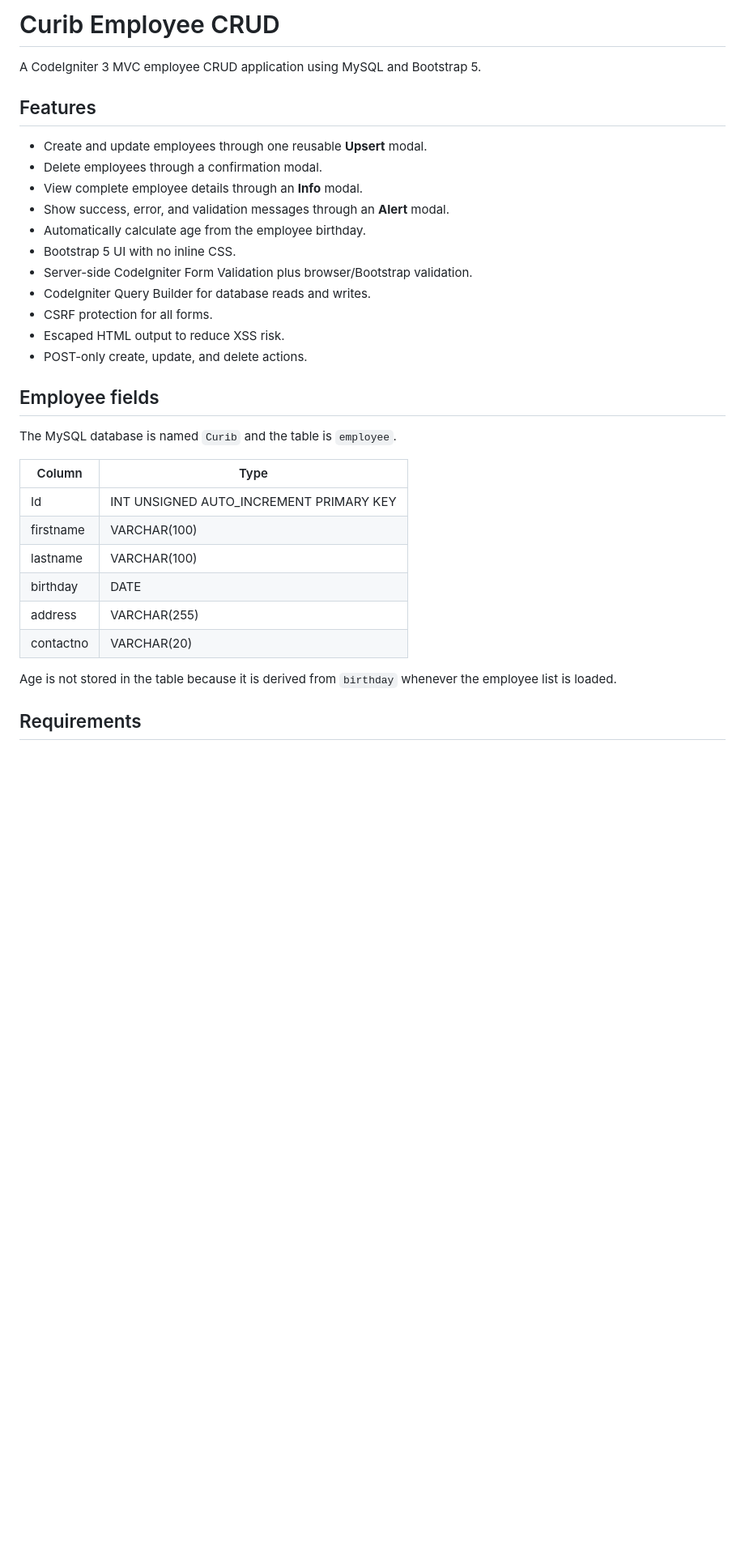
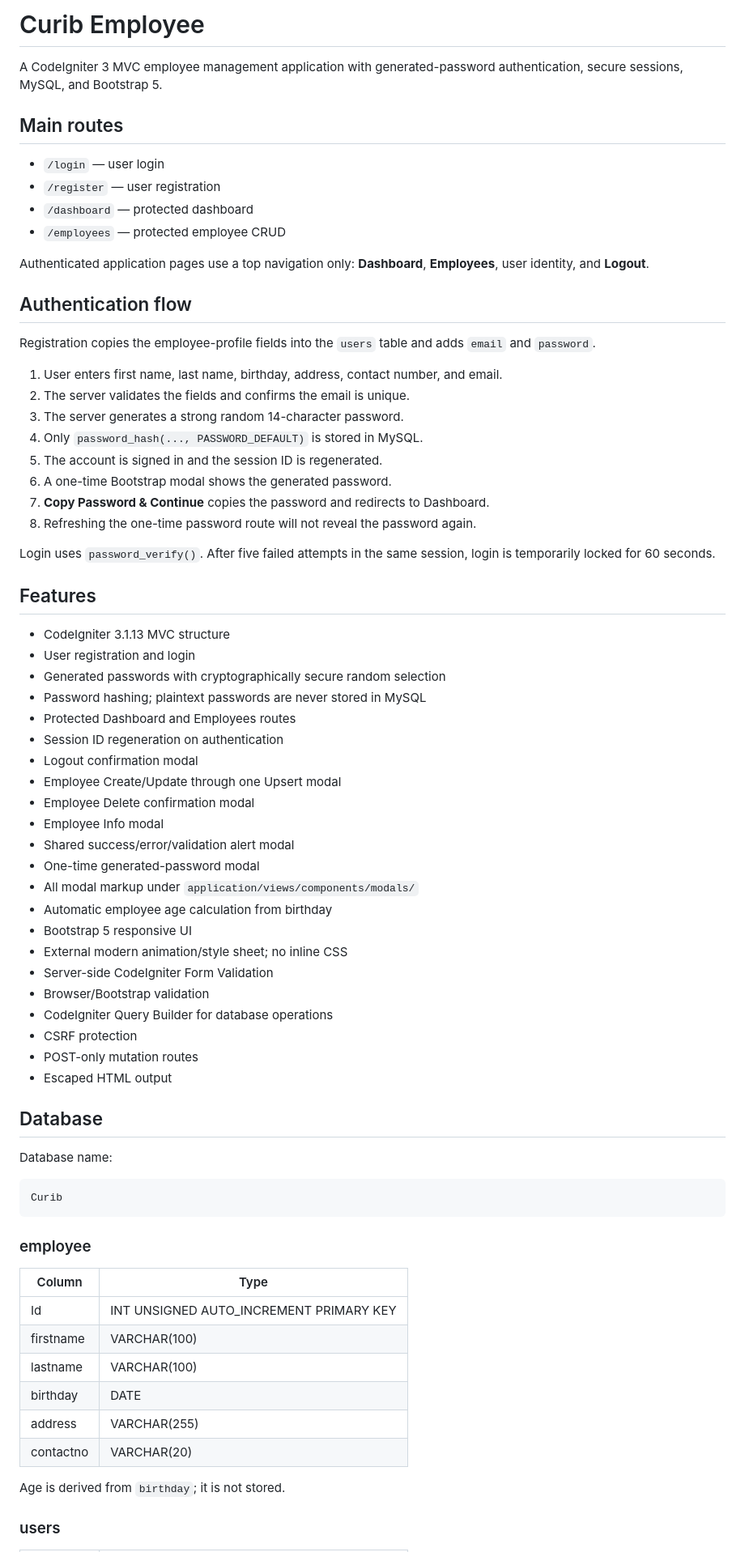
Before and after one commit to curib123/Curib_Employee, a Markdown page: README.md, the part around one of its changes. Shown at 81% size. GitHub-like rendering; blank space fills up the shorter version.

Commit message:
Document authentication and secure registration flow

````diff
--- a/README.md
+++ b/README.md
@@ -1,26 +1,67 @@
 <!-- README.md | 2026-09-21 -->
 
-# Curib Employee CRUD
+# Curib Employee
 
-A CodeIgniter 3 MVC employee CRUD application using MySQL and Bootstrap 5.
+A CodeIgniter 3 MVC employee management application with generated-password authentication, secure sessions, MySQL, and Bootstrap 5.
+
+## Main routes
+
+- `/login` — user login
+- `/register` — user registration
+- `/dashboard` — protected dashboard
+- `/employees` — protected employee CRUD
+
+Authenticated application pages use a top navigation only: **Dashboard**, **Employees**, user identity, and **Logout**.
+
+## Authentication flow
+
+Registration copies the employee-profile fields into the `users` table and adds `email` and `password`.
+
+1. User enters first name, last name, birthday, address, contact number, and email.
+2. The server validates the fields and confirms the email is unique.
+3. The server generates a strong random 14-character password.
+4. Only `password_hash(..., PASSWORD_DEFAULT)` is stored in MySQL.
+5. The account is signed in and the session ID is regenerated.
+6. A one-time Bootstrap modal shows the generated password.
+7. **Copy Password & Continue** copies the password and redirects to Dashboard.
+8. Refreshing the one-time password route will not reveal the password again.
+
+Login uses `password_verify()`. After five failed attempts in the same session, login is temporarily locked for 60 seconds.
 
 ## Features
 
-- Create and update employees through one reusable **Upsert** modal.
-- Delete employees through a confirmation modal.
-- View complete employee details through an **Info** modal.
-- Show success, error, and validation messages through an **Alert** modal.
-- Automatically calculate age from the employee birthday.
-- Bootstrap 5 UI with no inline CSS.
-- Server-side CodeIgniter Form Validation plus browser/Bootstrap validation.
-- CodeIgniter Query Builder for database reads and writes.
-- CSRF protection for all forms.
-- Escaped HTML output to reduce XSS risk.
-- POST-only create, update, and delete actions.
+- CodeIgniter 3.1.13 MVC structure
+- User registration and login
+- Generated passwords with cryptographically secure random selection
+- Password hashing; plaintext passwords are never stored in MySQL
+- Protected Dashboard and Employees routes
+- Session ID regeneration on authentication
+- Logout confirmation modal
+- Employee Create/Update through one Upsert modal
+- Employee Delete confirmation modal
+- Employee Info modal
+- Shared success/error/validation alert modal
+- One-time generated-password modal
+- All modal markup under `application/views/components/modals/`
+- Automatic employee age calculation from birthday
+- Bootstrap 5 responsive UI
+- External modern animation/style sheet; no inline CSS
+- Server-side CodeIgniter Form Validation
+- Browser/Bootstrap validation
+- CodeIgniter Query Builder for database operations
+- CSRF protection
+- POST-only mutation routes
+- Escaped HTML output
 
-## Employee fields
+## Database
 
-The MySQL database is named `Curib` and the table is `employee`.
+Database name:
+
+```text
+Curib
+```
+
+### employee
 
 | Column | Type |
 | --- | --- |
@@ -31,7 +72,7 @@ The MySQL database is named `Curib` and the table is `employee`.
 | address | VARCHAR(255) |
 | contactno | VARCHAR(20) |
 
-Age is not stored in the table because it is derived from `birthday` whenever the employee list is loaded.
+Age is derived from `birthday`; it is not stored.
 
-## Requirements
+### users
 
````
Also changed, not shown: other parts of README.md (+79 -38 lines).
